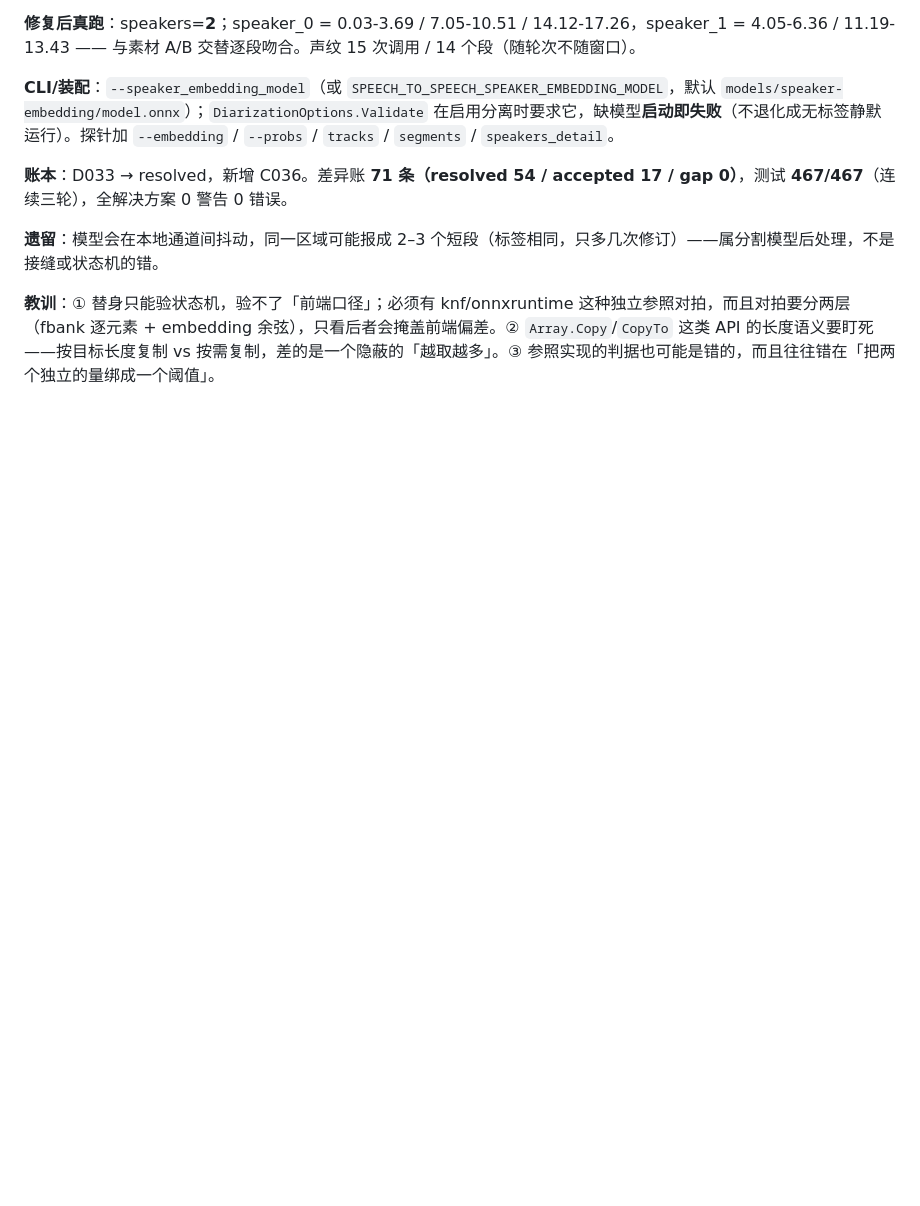
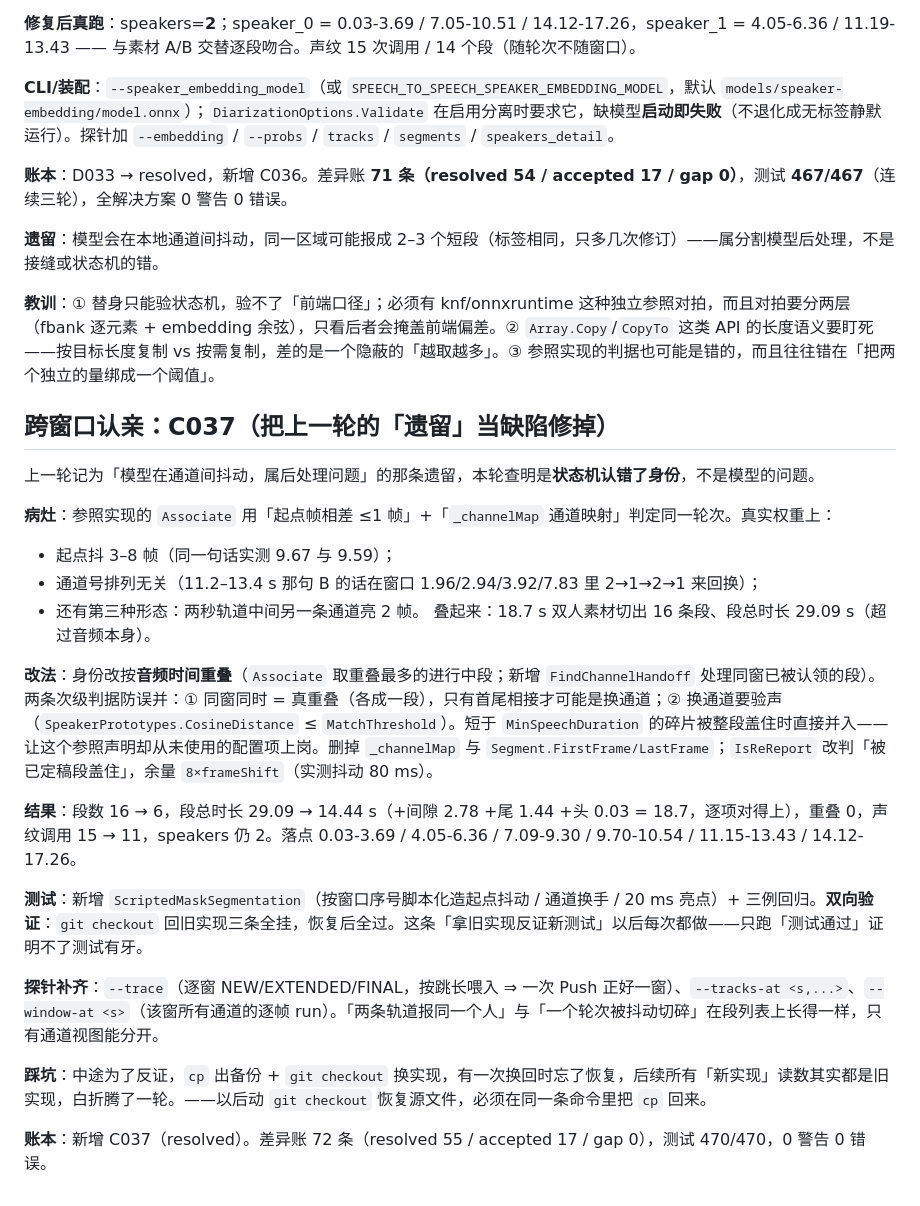
Before and after one commit to geffzhang/speech-to-speech-dotnet, a Markdown page: .workbuddy/memory/2026-10-27.md, the part around the change. GitHub-like rendering; blank space fills up the shorter version.

Commit message:
chore: 工作日志与工作记忆（C037 收口 / 跨窗口认亲）
顺带记一条踩坑：反证实验 git checkout 回旧实现后必须同一条命令里 cp 回来，
否则后面「新测试全挂」会把自己骗过去——这次就骗了一轮，以为是判据写错。

```diff
--- a/.workbuddy/memory/2026-10-27.md
+++ b/.workbuddy/memory/2026-10-27.md
@@ -335,3 +335,25 @@
 **遗留**：模型会在本地通道间抖动，同一区域可能报成 2–3 个短段（标签相同，只多几次修订）——属分割模型后处理，不是接缝或状态机的错。
 
 **教训**：① 替身只能验状态机，验不了「前端口径」；必须有 knf/onnxruntime 这种独立参照对拍，而且对拍要分两层（fbank 逐元素 + embedding 余弦），只看后者会掩盖前端偏差。② `Array.Copy`/`CopyTo` 这类 API 的长度语义要盯死——按目标长度复制 vs 按需复制，差的是一个隐蔽的「越取越多」。③ 参照实现的判据也可能是错的，而且往往错在「把两个独立的量绑成一个阈值」。
+
+## 跨窗口认亲：C037（把上一轮的「遗留」当缺陷修掉）
+
+上一轮记为「模型在通道间抖动，属后处理问题」的那条遗留，本轮查明是**状态机认错了身份**，不是模型的问题。
+
+**病灶**：参照实现的 `Associate` 用「起点帧相差 ≤1 帧」+「`_channelMap` 通道映射」判定同一轮次。真实权重上：
+- 起点抖 3–8 帧（同一句话实测 9.67 与 9.59）；
+- 通道号排列无关（11.2–13.4 s 那句 B 的话在窗口 1.96/2.94/3.92/7.83 里 2→1→2→1 来回换）；
+- 还有第三种形态：两秒轨道中间另一条通道亮 2 帧。
+叠起来：18.7 s 双人素材切出 16 条段、段总时长 29.09 s（超过音频本身）。
+
+**改法**：身份改按**音频时间重叠**（`Associate` 取重叠最多的进行中段；新增 `FindChannelHandoff` 处理同窗已被认领的段）。两条次级判据防误并：① 同窗同时 = 真重叠（各成一段），只有首尾相接才可能是换通道；② 换通道要验声（`SpeakerPrototypes.CosineDistance` ≤ `MatchThreshold`）。短于 `MinSpeechDuration` 的碎片被整段盖住时直接并入——让这个参照声明却从未使用的配置项上岗。删掉 `_channelMap` 与 `Segment.FirstFrame/LastFrame`；`IsReReport` 改判「被已定稿段盖住」，余量 `8×frameShift`（实测抖动 80 ms）。
+
+**结果**：段数 16 → 6，段总时长 29.09 → 14.44 s（+间隙 2.78 +尾 1.44 +头 0.03 = 18.7，逐项对得上），重叠 0，声纹调用 15 → 11，speakers 仍 2。落点 0.03-3.69 / 4.05-6.36 / 7.09-9.30 / 9.70-10.54 / 11.15-13.43 / 14.12-17.26。
+
+**测试**：新增 `ScriptedMaskSegmentation`（按窗口序号脚本化造起点抖动 / 通道换手 / 20 ms 亮点）+ 三例回归。**双向验证**：`git checkout` 回旧实现三条全挂，恢复后全过。这条「拿旧实现反证新测试」以后每次都做——只跑「测试通过」证明不了测试有牙。
+
+**探针补齐**：`--trace`（逐窗 NEW/EXTENDED/FINAL，按跳长喂入 ⇒ 一次 Push 正好一窗）、`--tracks-at <s,...>`、`--window-at <s>`（该窗所有通道的逐帧 run）。「两条轨道报同一个人」与「一个轮次被抖动切碎」在段列表上长得一样，只有通道视图能分开。
+
+**踩坑**：中途为了反证，`cp` 出备份 + `git checkout` 换实现，有一次换回时忘了恢复，后续所有「新实现」读数其实都是旧实现，白折腾了一轮。——以后动 `git checkout` 恢复源文件，必须在同一条命令里把 `cp` 回来。
+
+**账本**：新增 C037（resolved）。差异账 72 条（resolved 55 / accepted 17 / gap 0），测试 470/470，0 警告 0 错误。
```
Also changed, not shown: .workbuddy/memory/MEMORY.md (+2 -1 lines).
